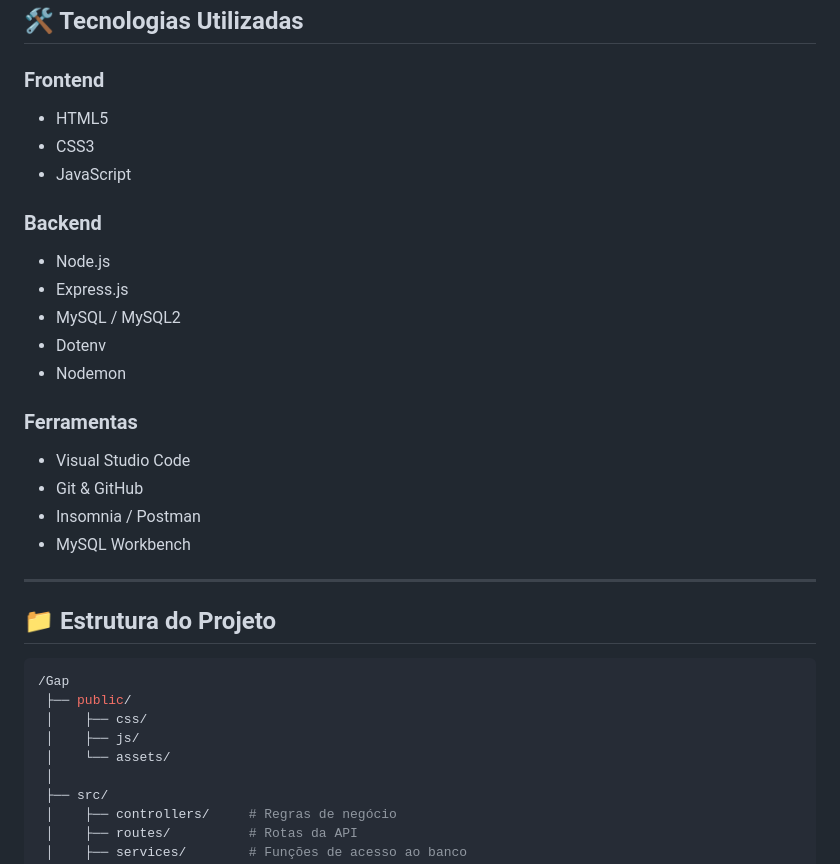
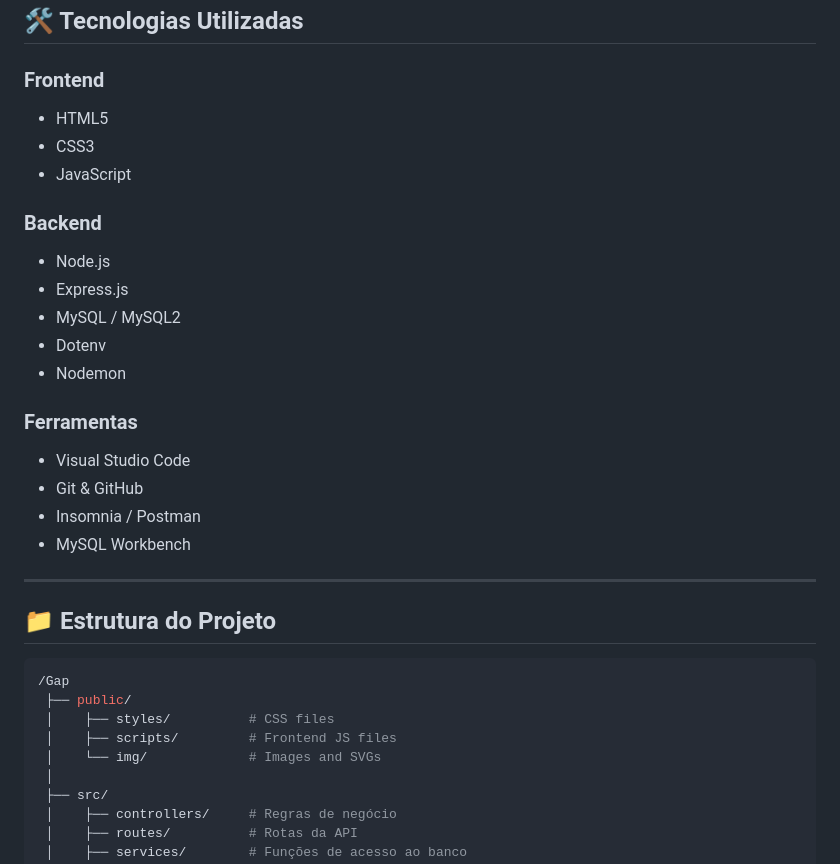
Before and after one commit to gusta-xis/Gap, a Markdown page: README.md, the part around the change printed below. GitHub-like rendering.

````diff
--- a/README.md
+++ b/README.md
@@ -49,11 +50,13 @@ Este projeto foi pensado para:
 ## 🛠 Tecnologias Utilizadas
 
 ### **Frontend**
+
 - HTML5
 - CSS3
 - JavaScript
 
 ### **Backend**
+
 - Node.js
 - Express.js
 - MySQL / MySQL2
@@ -61,6 +64,7 @@ Este projeto foi pensado para:
 - Nodemon
 
 ### **Ferramentas**
+
 - Visual Studio Code
 - Git & GitHub
 - Insomnia / Postman
@@ -73,9 +77,9 @@ Este projeto foi pensado para:
 ```bash
 /Gap
  ├── public/
- │    ├── css/
- │    ├── js/
- │    └── assets/
+ │    ├── styles/          # CSS files
+ │    ├── scripts/         # Frontend JS files
+ │    └── img/             # Images and SVGs
  │
  ├── src/
  │    ├── controllers/     # Regras de negócio
````
Also changed, not shown: other parts of README.md (+27 -18 lines).
